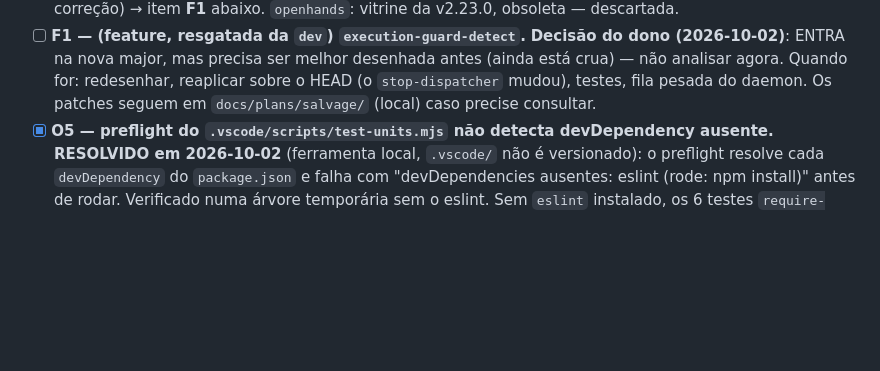
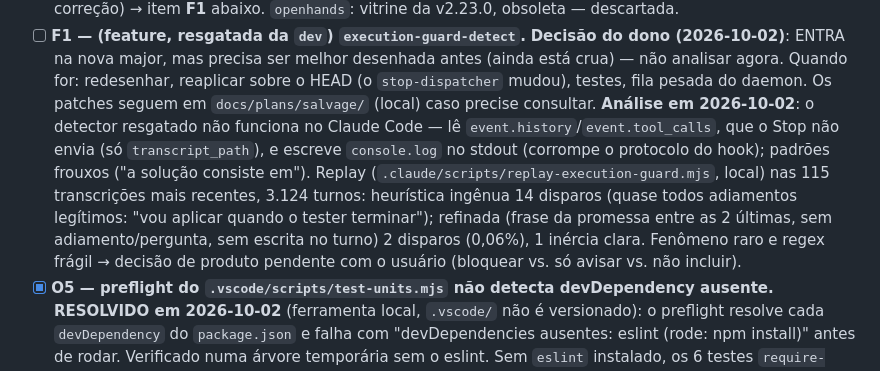
Before and after one commit to AllanSantos-DV/claude-code-plugins, a Markdown page: claude-code-boss/docs/BACKLOG.md, the part around the change. GitHub-like rendering; blank space fills up the shorter version.

Commit message:
docs(claude-code-boss): backlog — F1 analysis: salvaged detector cannot work in Claude Code; replay shows the case is rare (0.06% of turns)
Co-Authored-By: Claude Opus 5.5 (1M context) <noreply@anthropic.com>

```diff
--- a/claude-code-boss/docs/BACKLOG.md
+++ b/claude-code-boss/docs/BACKLOG.md
@@ -598,6 +598,7 @@ real (2.29.0, porta 38217) seguiu intacto. Resultados (Claude Code 2.1.283):
   desenhada antes (ainda está crua) — não analisar agora. Quando for: redesenhar,
   reaplicar sobre o HEAD (o `stop-dispatcher` mudou), testes, fila pesada do daemon.
   Os patches seguem em `docs/plans/salvage/` (local) caso precise consultar.
+  **Análise em 2026-10-02**: o detector resgatado não funciona no Claude Code — lê `event.history`/`event.tool_calls`, que o Stop não envia (só `transcript_path`), e escreve `console.log` no stdout (corrompe o protocolo do hook); padrões frouxos ("a solução consiste em"). Replay (`.claude/scripts/replay-execution-guard.mjs`, local) nas 115 transcrições mais recentes, 3.124 turnos: heurística ingênua 14 disparos (quase todos adiamentos legítimos: "vou aplicar quando o tester terminar"); refinada (frase da promessa entre as 2 últimas, sem adiamento/pergunta, sem escrita no turno) 2 disparos (0,06%), 1 inércia clara. Fenômeno raro e regex frágil → decisão de produto pendente com o usuário (bloquear vs. só avisar vs. não incluir).
 - [x] **O5 — preflight do `.vscode/scripts/test-units.mjs` não detecta devDependency
   ausente.** **RESOLVIDO em 2026-10-02** (ferramenta local, `.vscode/` não é
   versionado): o preflight resolve cada `devDependency` do `package.json` e falha
```
